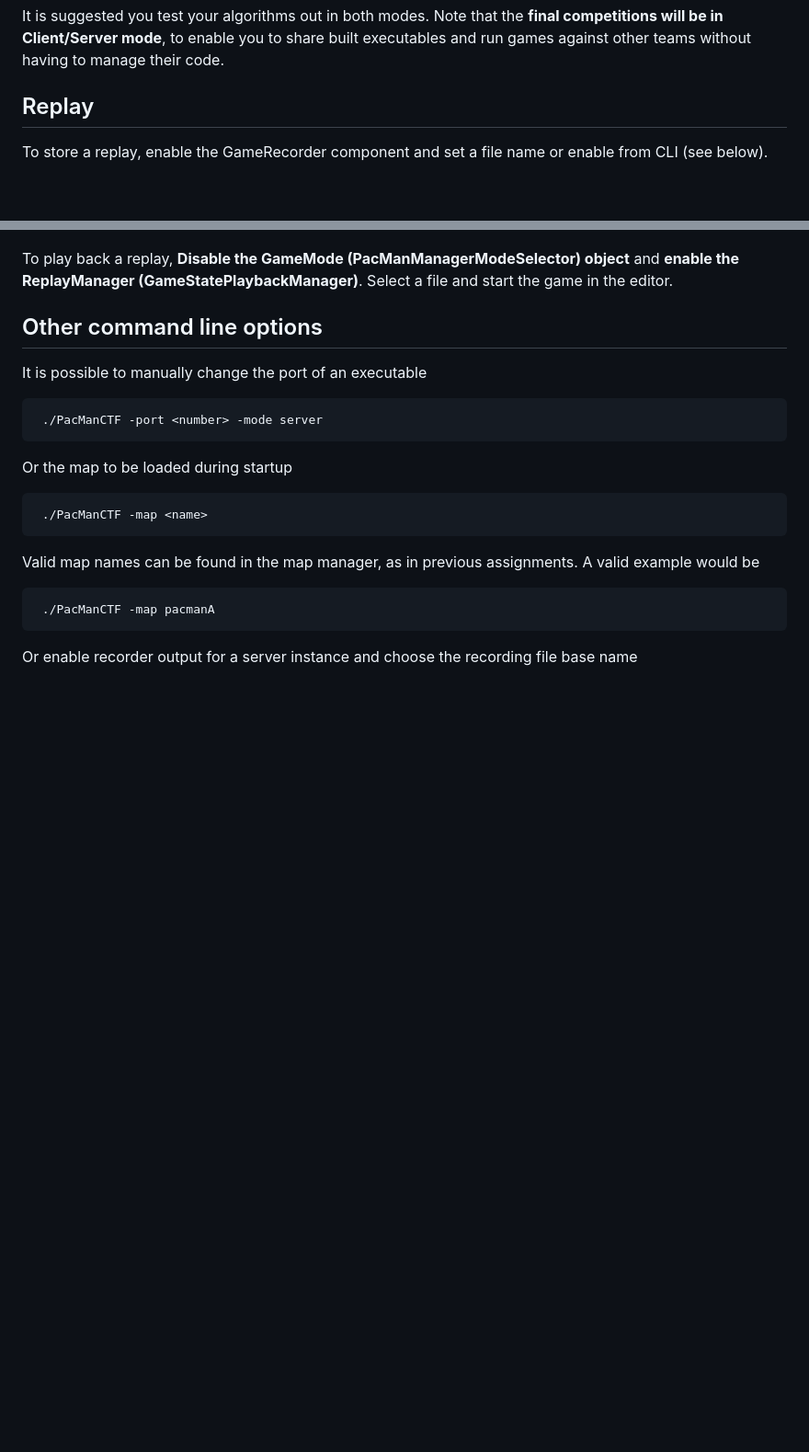
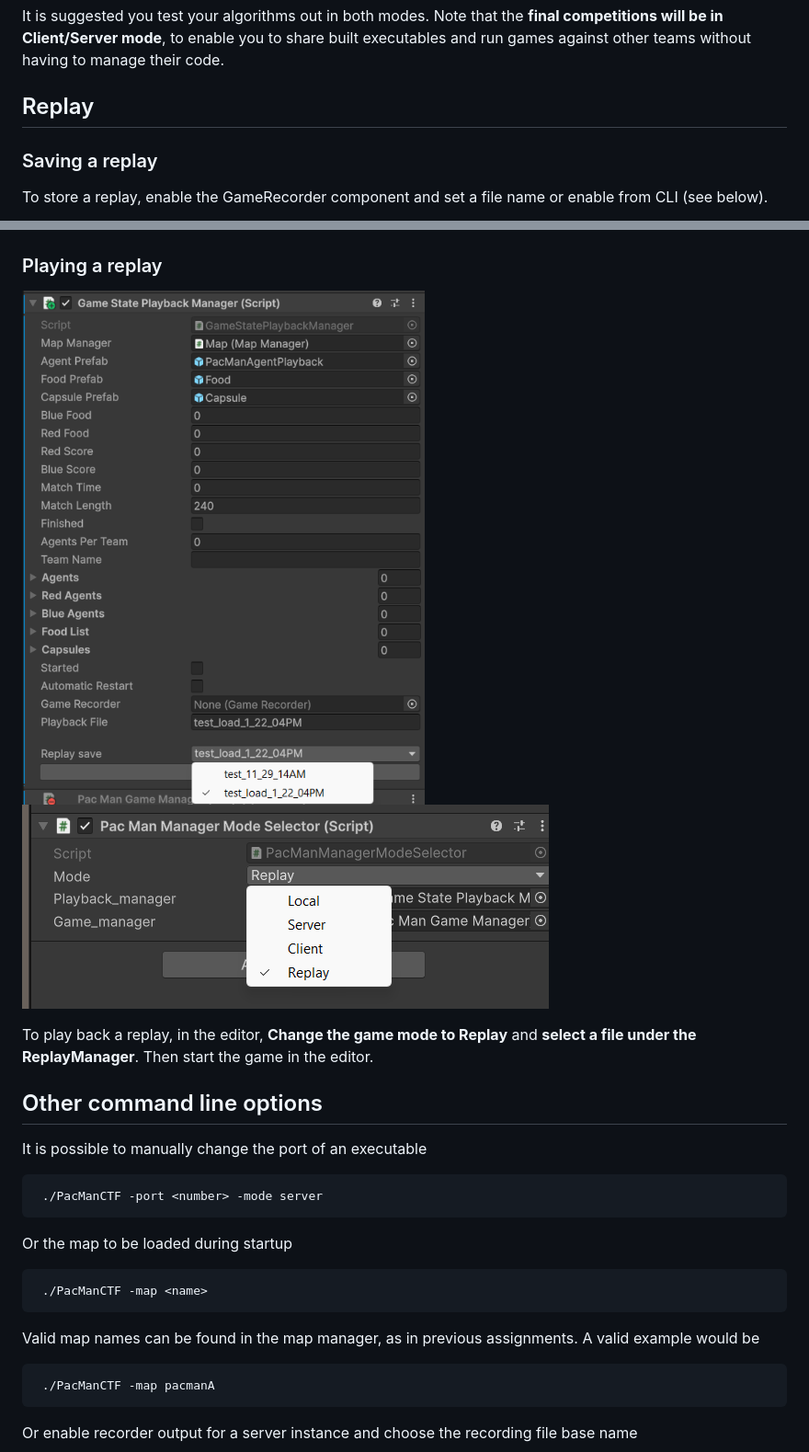
Before and after one commit to OliverBielke/VehicleCaptureTheFlag, a Markdown page: Readme.MD, 2 parts joined by grey strips. Shown at 92% size. Drawn GitHub-style; pictures changed too: ReplayFileSelect.png (added), ReplayMode.png (added); blank space fills up the shorter version.

Commit message:
Replay mode readme

```diff
--- a/Readme.MD
+++ b/Readme.MD
@@ -53,12 +53,17 @@ Note that the **final competitions will be in Client/Server mode**, to enable yo
 
 ## Replay
 
+### Saving a replay
 To store a replay, enable the GameRecorder component and set a file name or enable from CLI (see below).
 
 ![alt text](Recorder.png)
 
-To play back a replay, **Disable the GameMode (PacManManagerModeSelector) object** and **enable the ReplayManager (GameStatePlaybackManager)**.
-Select a file and start the game in the editor.
+### Playing a replay
+
+![alt text](ReplayFileSelect.png)
+![alt text](ReplayMode.png)
+
+To play back a replay, in the editor, **Change the game mode to Replay** and **select a file under the ReplayManager**. Then start the game in the editor.
 
 
 
```
